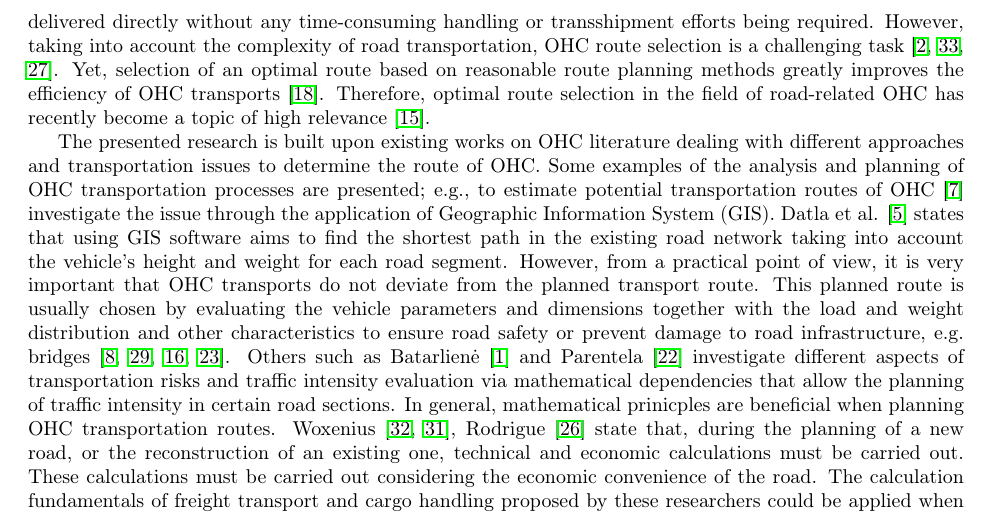
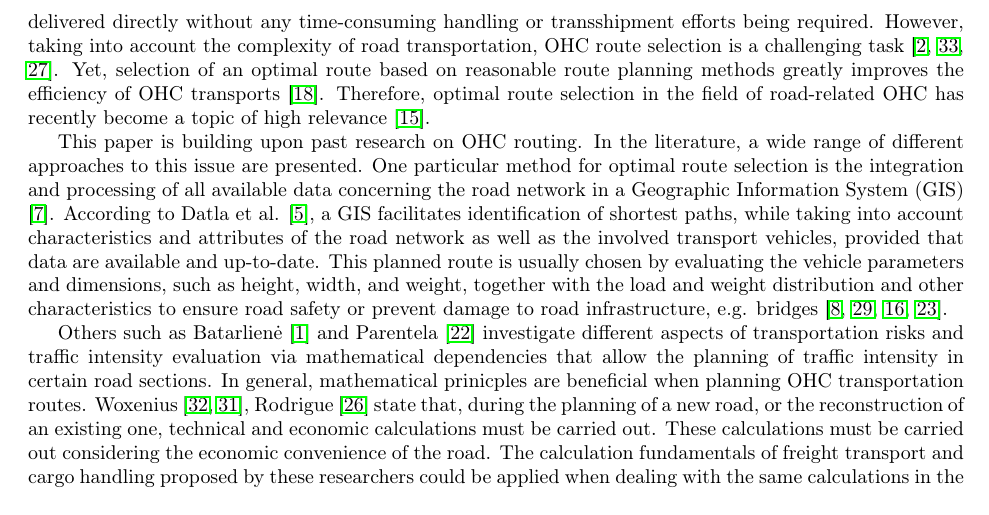
Before and after one commit to AAU-P-L/BridgeCapacitiesManuscript, a LaTeX paper (manuscript/main.tex, which reads manuscript/sec2_RelatedWork.tex): part of page 3 of 8, cut so that both start at the same text. Compiled offline with pdfLaTeX.

Commit message:
Update_Related Work

```diff
--- a/manuscript/sec2_RelatedWork.tex
+++ b/manuscript/sec2_RelatedWork.tex
@@ -7,11 +7,10 @@ Frequently, these transport processes are executed within the road network. This
 Yet, selection of an optimal route based on reasonable route planning methods greatly improves the efficiency of OHC transports \cite{meng2015optimized}.
 Therefore, optimal route selection in the field of road-related OHC has recently become a topic of high relevance \cite{geisberger2011efficient}.
 \par
- The presented research is built upon existing works on OHC literature dealing with different approaches and transportation issues to determine the route of OHC.
- Some examples of the analysis and planning of OHC transportation processes are presented; e.g., to estimate potential transportation routes of OHC \cite{durham2002gis} investigate the issue through the application of Geographic Information System (GIS).
- Datla et al. \cite{datla2004gis} states that using GIS software aims to find the shortest path in the existing road network taking into account the vehicle’s height and weight for each road segment. However, from a practical point of view, it is very important that OHC transports do not deviate from the planned transport route.
-  This planned route is usually chosen by evaluating the vehicle parameters and dimensions together with the load and weight distribution and other characteristics to ensure road safety or prevent damage to road infrastructure, e.g. bridges \cite{ecmt2006improving, vaitkus2016effect, kombe2017modelling, pauer2017development}.
-Others such as Batarlienė \cite{batarliene2007mobile} and Parentela \cite{parentela2002risk} investigate different aspects of transportation risks and traffic intensity evaluation via mathematical dependencies that allow the planning of traffic intensity in certain road sections.
+This paper is building upon past research on OHC routing. In the literature, a wide range of different approaches to this issue are presented.
+One particular method for optimal route selection is the integration and processing of all available data concerning the road network in a Geographic Information System (GIS) \cite{durham2002gis}.
+According to Datla et al. \cite{datla2004gis}, a GIS facilitates identification of shortest paths, while taking into account characteristics and attributes of the road network as well as the involved transport vehicles, provided that data are available and up-to-date. This planned route is usually chosen by evaluating the vehicle parameters and dimensions, such as height, width, and weight, together with the load and weight distribution and other characteristics to ensure road safety or prevent damage to road infrastructure, e.g. bridges \cite{ecmt2006improving, vaitkus2016effect, kombe2017modelling, pauer2017development}.
+\par Others such as Batarlienė \cite{batarliene2007mobile} and Parentela \cite{parentela2002risk} investigate different aspects of transportation risks and traffic intensity evaluation via mathematical dependencies that allow the planning of traffic intensity in certain road sections.
 In general, mathematical prinicples are beneficial when planning OHC transportation routes.
 Woxenius \cite{woxenius2002organisation, woxenius2002conceptual}, Rodrigue \cite{rodrigue2020geography} state that, during the planning of a new road, or the reconstruction of an existing one, technical and economic calculations must be carried out.
 These calculations must be carried out considering the economic convenience of the road.
```
